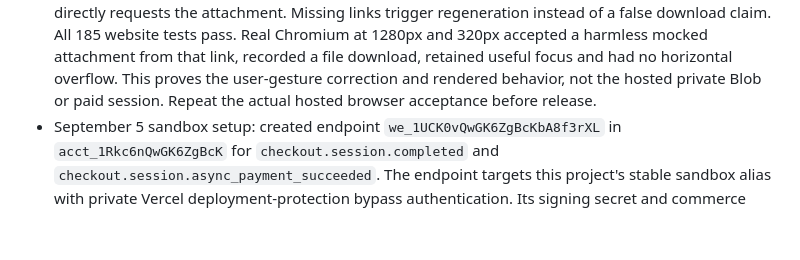
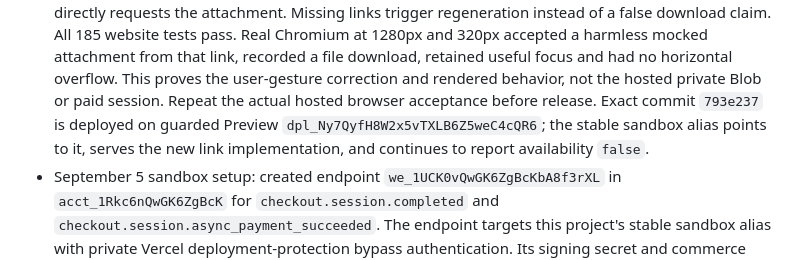
Before and after one commit to jsegeren/codex-migrate, a Markdown page: docs/commerce-implementation.md, the part around the change. Drawn GitHub-style; blank space fills up the shorter version.

Commit message:
Record guarded download fix deployment

```diff
--- a/docs/commerce-implementation.md
+++ b/docs/commerce-implementation.md
@@ -200,7 +200,10 @@ opened to bypass any of these checks.
   download, retained useful focus and had no horizontal overflow. This proves
   the user-gesture correction and rendered behavior, not the hosted private
   Blob or paid session. Repeat the actual hosted browser acceptance before
-  release.
+  release. Exact commit `793e237` is deployed on guarded Preview
+  `dpl_Ny7QyfH8W2x5vTXLB6Z5weC4cQR6`; the stable sandbox alias points to it,
+  serves the new link implementation, and continues to report availability
+  `false`.
 - September 5 sandbox setup: created endpoint `we_1UCK0vQwGK6ZgBcKbA8f3rXL`
   in `acct_1Rkc6nQwGK6ZgBcK` for `checkout.session.completed` and
   `checkout.session.async_payment_succeeded`. The endpoint targets this
```
Also changed, not shown: docs/release-readiness.md (+5 -3 lines).
